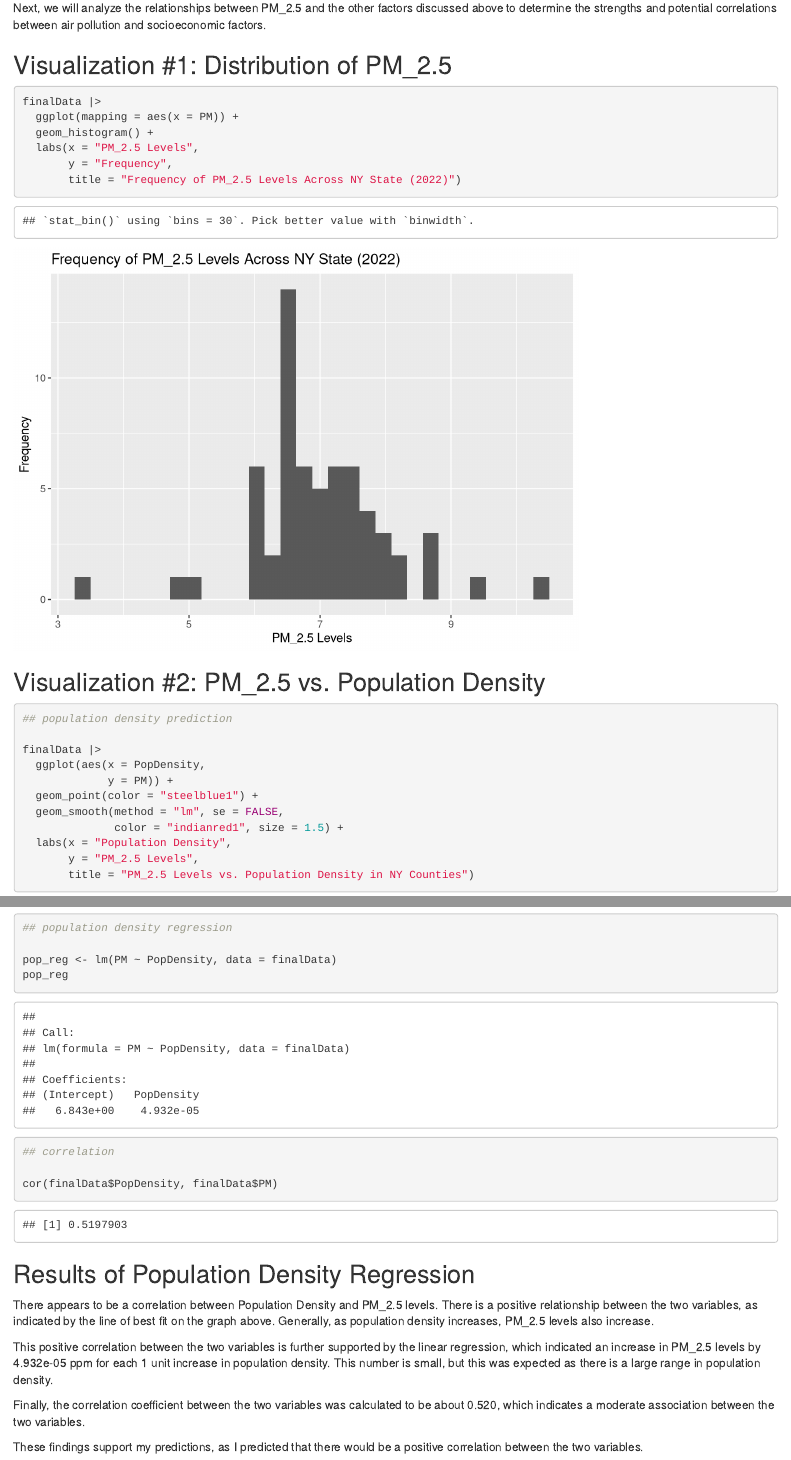
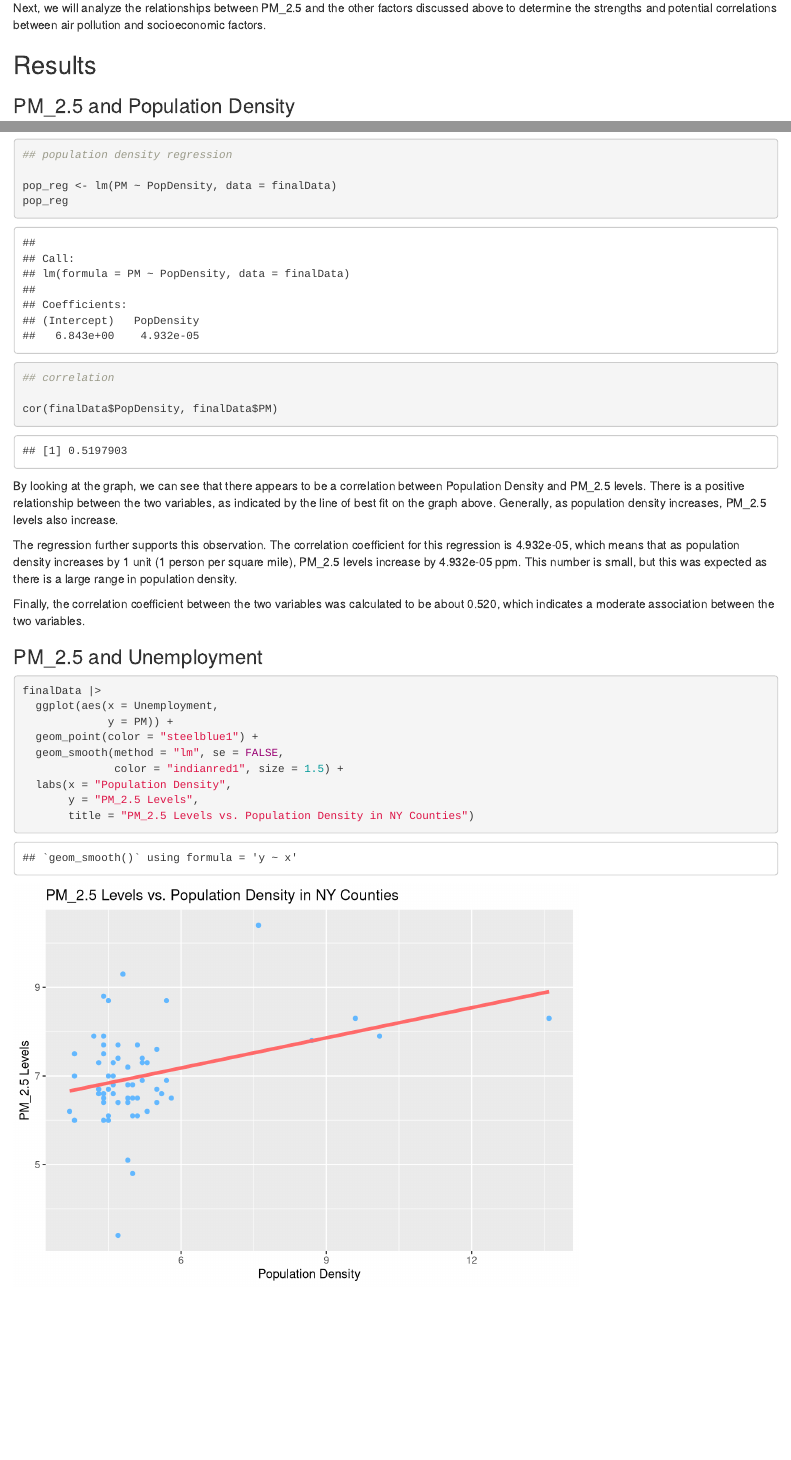
Before and after one commit to emilyarbuiso/gov50-final-project, an R Markdown document (index.Rmd): the page in a window 1100 px wide, from 2340 px down, and a second part further down, joined at a grey line. Rendered offline with R 4.5, knitr and Pandoc, with nearby package versions; drawn as R Markdown's standard HTML page in place of the format the file asks for.

Commit message:
up to results- population density

````diff
--- a/index.Rmd
+++ b/index.Rmd
@@ -54,20 +54,9 @@ Here, we can see that most of the PM_2.5 levels fall between 6 and 8 parts per m
 
 Next, we will analyze the relationships between PM_2.5 and the other factors discussed above to determine the strengths and potential correlations between air pollution and socioeconomic factors.
 
-## Visualization #1: Distribution of PM_2.5
+## Results
 
-```{r}
-
-finalData |>
-  ggplot(mapping = aes(x = PM)) +
-  geom_histogram() +
-  labs(x = "PM_2.5 Levels",
-       y = "Frequency",
-       title = "Frequency of PM_2.5 Levels Across NY State (2022)")
-
-```
-
-## Visualization #2: PM_2.5 vs. Population Density
+### PM_2.5 and Population Density
 
 ```{r}
 
@@ -92,14 +81,26 @@ pop_reg
 
 cor(finalData$PopDensity, finalData$PM)
 
+
 ```
+By looking at the graph, we can see that there appears to be a correlation between Population Density and PM_2.5 levels. There is a positive relationship between the two variables, as indicated by the line of best fit on the graph above. Generally, as population density increases, PM_2.5 levels also increase.
 
-## Results of Population Density Regression
-
-There appears to be a correlation between Population Density and PM_2.5 levels. There is a positive relationship between the two variables, as indicated by the line of best fit on the graph above. Generally, as population density increases, PM_2.5 levels also increase.
-
-This positive correlation between the two variables is further supported by the linear regression, which indicated an increase in PM_2.5 levels by 4.932e-05 ppm for each 1 unit increase in population density. This number is small, but this was expected as there is a large range in population density.
+The regression further supports this observation. The correlation coefficient for this regression is 4.932e-05, which means that as population density increases by 1 unit (1 person per square mile), PM_2.5 levels increase by 4.932e-05 ppm. This number is small, but this was expected as there is a large range in population density.
 
 Finally, the correlation coefficient between the two variables was calculated to be about 0.520, which indicates a moderate association between the two variables.
 
-These findings support my predictions, as I predicted that there would be a positive correlation between the two variables.
+### PM_2.5 and Unemployment
+
+```{r}
+
+finalData |>
+  ggplot(aes(x = Unemployment,
+             y = PM)) +
+  geom_point(color = "steelblue1") +
+  geom_smooth(method = "lm", se = FALSE,
+              color = "indianred1", size = 1.5) +
+  labs(x = "Population Density",
+       y = "PM_2.5 Levels",
+       title = "PM_2.5 Levels vs. Population Density in NY Counties")
+
+```
````
Also changed, not shown: index.html, index.Rmd (2 more changed lines), 2 other files.
